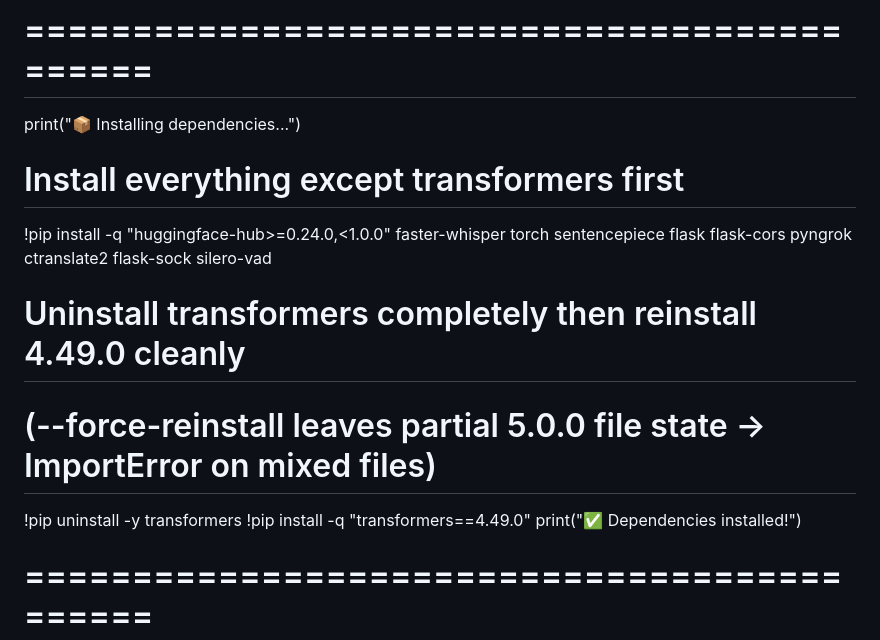
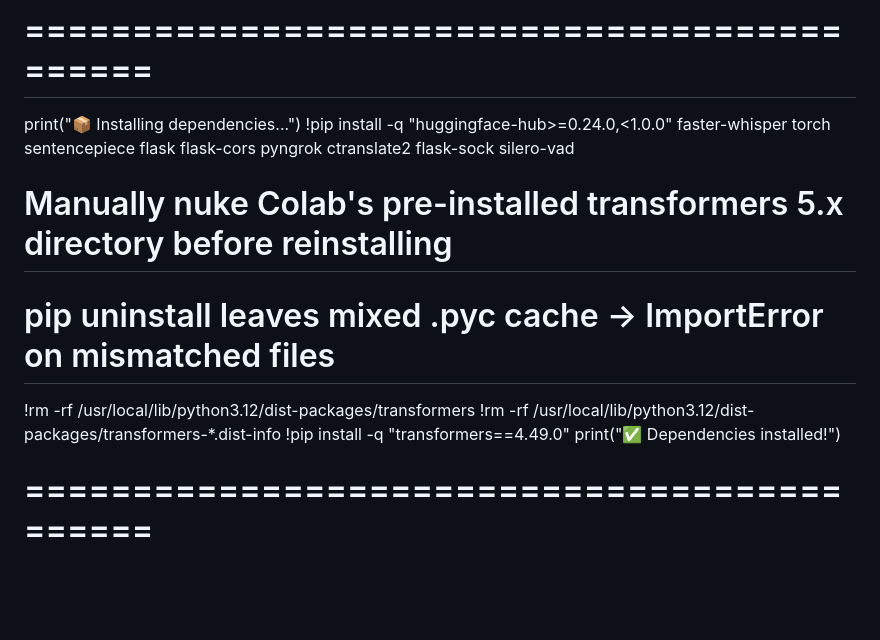
Before and after one commit to SonDinh1129/subtitle-project, a Markdown page: colab.md, the part around the change. Drawn GitHub-style; blank space fills up the shorter version.

```diff
--- a/colab.md
+++ b/colab.md
@@ -9,11 +9,11 @@ Combines English ASR + English-to-Vietnamese Translation
 # CELL 1: Install Dependencies
 # ============================================
 print("📦 Installing dependencies...")
-# Install everything except transformers first
 !pip install -q "huggingface-hub>=0.24.0,<1.0.0" faster-whisper torch sentencepiece flask flask-cors pyngrok ctranslate2 flask-sock silero-vad
-# Uninstall transformers completely then reinstall 4.49.0 cleanly
-# (--force-reinstall leaves partial 5.0.0 file state → ImportError on mixed files)
-!pip uninstall -y transformers
+# Manually nuke Colab's pre-installed transformers 5.x directory before reinstalling
+# pip uninstall leaves mixed .pyc cache → ImportError on mismatched files
+!rm -rf /usr/local/lib/python3.12/dist-packages/transformers
+!rm -rf /usr/local/lib/python3.12/dist-packages/transformers-*.dist-info
 !pip install -q "transformers==4.49.0"
 print("✅ Dependencies installed!")
 
```
Also changed, not shown: colab_realtime.md (+4 -3 lines).
